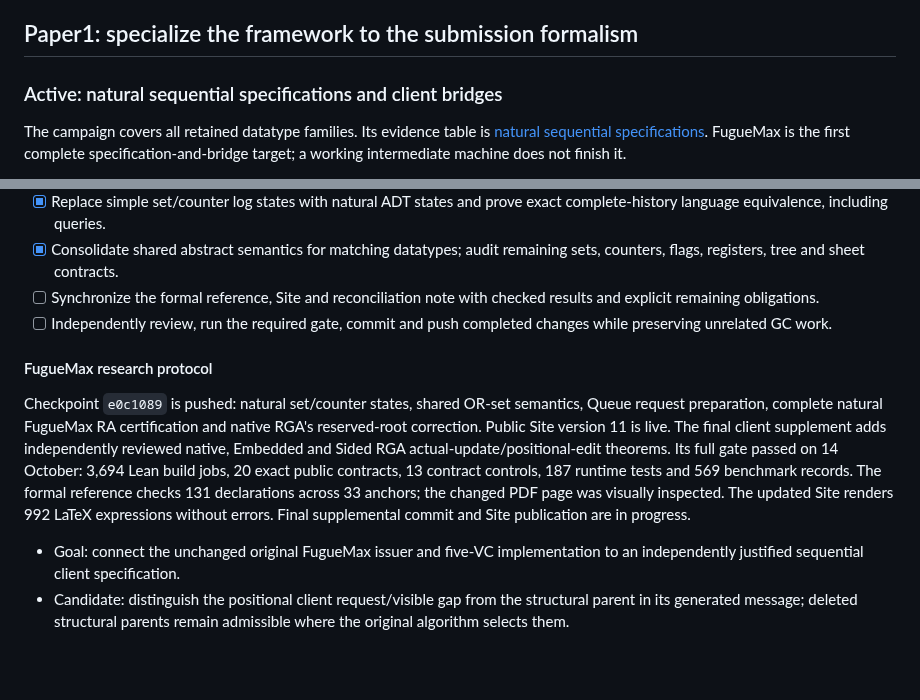
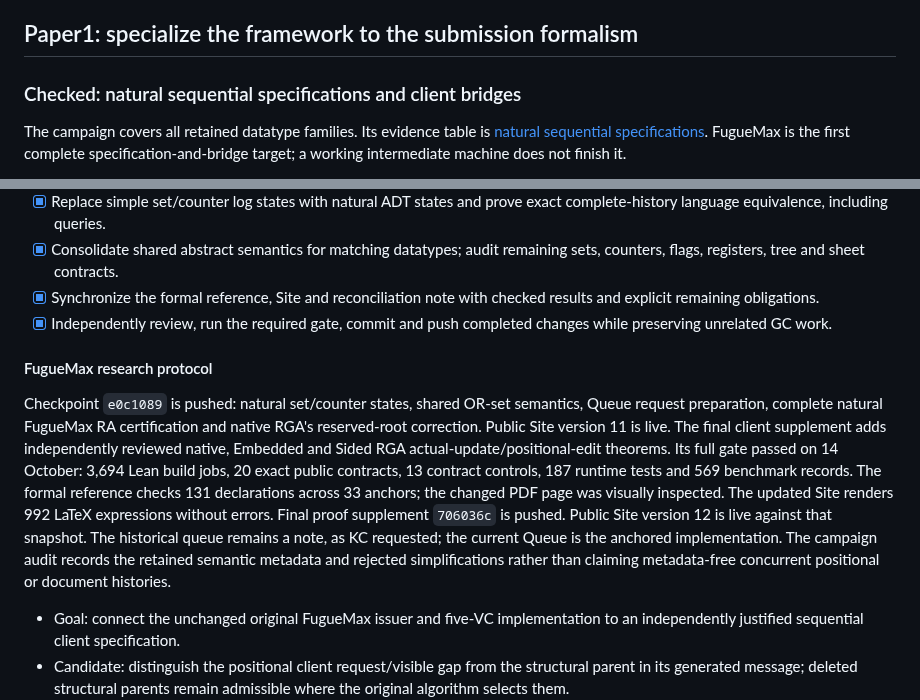
Before and after one commit to fplaunchpad/sal, a Markdown page: PRIORITIZED_REMAINING_WORK.md, 2 parts joined by grey strips. Drawn GitHub-style; blank space fills up the shorter version.

```diff
--- a/PRIORITIZED_REMAINING_WORK.md
+++ b/PRIORITIZED_REMAINING_WORK.md
@@ -10,7 +10,7 @@ sole active bounded counter is the published Balegas matrix/max design.
 
 ## Paper1: specialize the framework to the submission formalism
 
-### Active: natural sequential specifications and client bridges
+### Checked: natural sequential specifications and client bridges
 
 The campaign covers all retained datatype families. Its evidence table is
 [natural sequential specifications](docs/natural-sequential-specifications.md).
@@ -29,9 +29,9 @@ intermediate machine does not finish it.
   exact complete-history language equivalence, including queries.
 - [x] Consolidate shared abstract semantics for matching datatypes; audit
   remaining sets, counters, flags, registers, tree and sheet contracts.
-- [ ] Synchronize the formal reference, Site and reconciliation note with
+- [x] Synchronize the formal reference, Site and reconciliation note with
   checked results and explicit remaining obligations.
-- [ ] Independently review, run the required gate, commit and push completed
+- [x] Independently review, run the required gate, commit and push completed
   changes while preserving unrelated GC work.
 
 #### FugueMax research protocol
@@ -45,7 +45,11 @@ Sided RGA actual-update/positional-edit theorems. Its full gate passed on
 controls, 187 runtime tests and 569 benchmark records. The formal reference
 checks 131 declarations across 33 anchors; the changed PDF page was visually
 inspected. The updated Site renders 992 LaTeX expressions without errors.
-Final supplemental commit and Site publication are in progress.
+Final proof supplement `706036c` is pushed. Public Site version 12 is live
+against that snapshot. The historical queue remains a note, as KC requested;
+the current Queue is the anchored implementation. The campaign audit records
+the retained semantic metadata and rejected simplifications rather than
+claiming metadata-free concurrent positional or document histories.
 
 - Goal: connect the unchanged original FugueMax issuer and five-VC implementation
   to an independently justified sequential client specification.
```
Also changed, not shown: docs/sequence-spec-naturalness-audit.md (+11 -5 lines).
